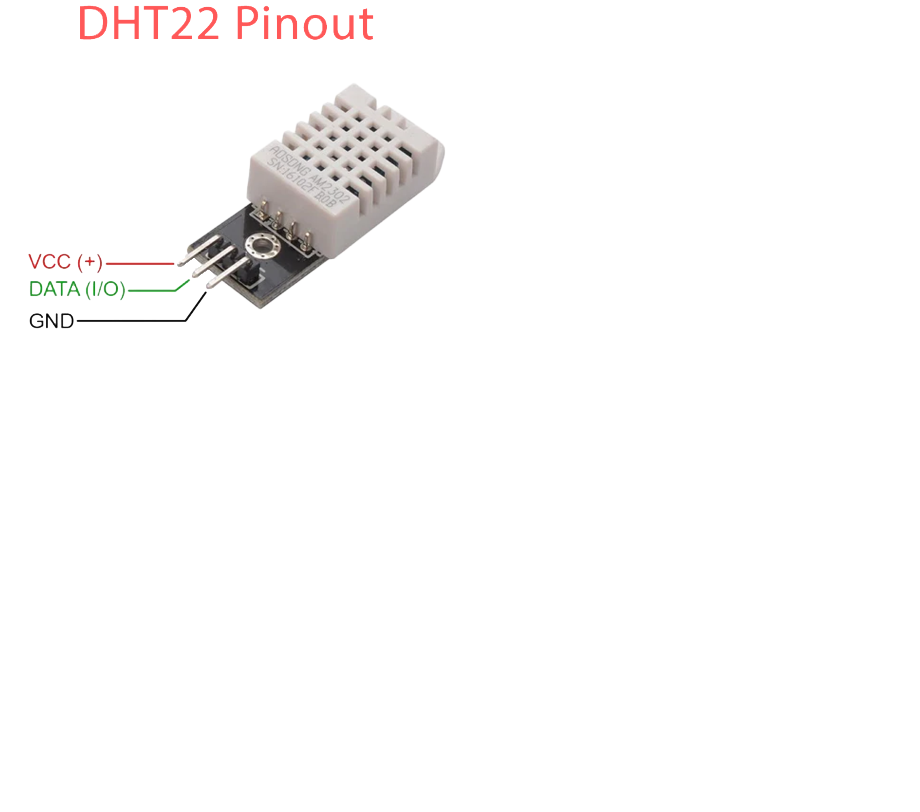
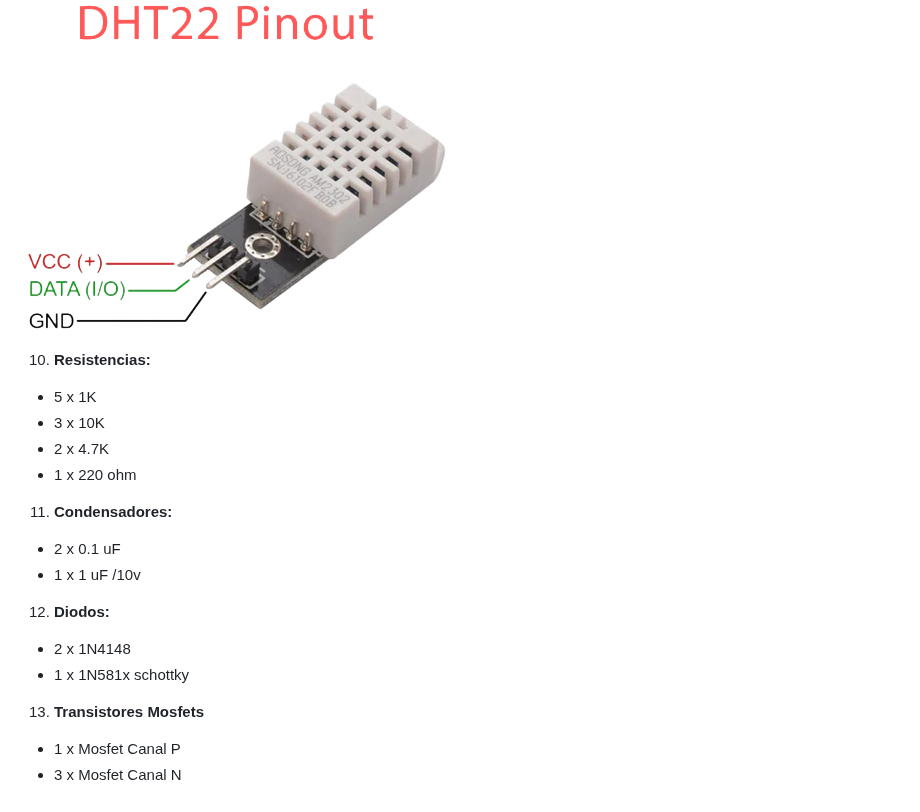
Before and after one commit to alexminator/SML, a Markdown page: README_es.md, the part around one of its changes. Drawn GitHub-style; blank space fills up the shorter version.

Commit message:
edit readme es

```diff
--- a/README_es.md
+++ b/README_es.md
@@ -137,2 +137,20 @@ Los componentes necesarios son:
 
 ![DHT22](https://github.com/alexminator/SML/blob/master/img/DHT22.png?raw=true)
+
+10. **Resistencias:**
+   * 5 x 1K
+   * 3 x 10K
+   * 2 x 4.7K
+   * 1 x 220 ohm
+
+11. **Condensadores:**
+   * 2 x 0.1 uF
+   * 1 x 1 uF /10v
+
+12. **Diodos:**
+   * 2 x 1N4148
+   * 1 x 1N581x schottky
+
+13. **Transistores Mosfets**
+   * 1 x Mosfet Canal P
+   * 3 x Mosfet Canal N
```
Also changed, not shown: other parts of README_es.md (+8 -8 lines).
